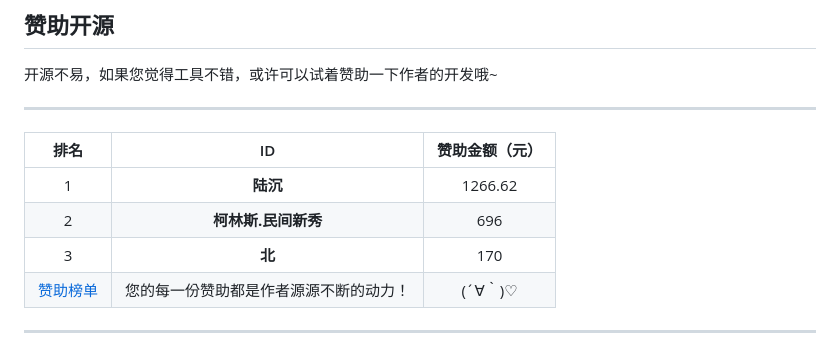
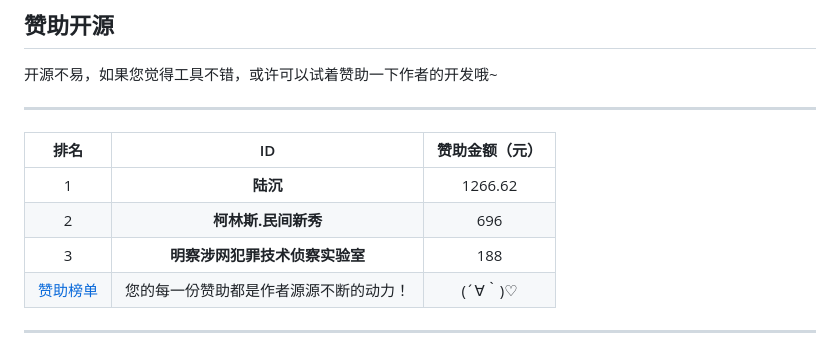
Before and after one commit to honmashironeko/ProxyCat, a Markdown page: README.md, the part around the change. GitHub-like rendering.

```diff
--- a/README.md
+++ b/README.md
@@ -100,7 +100,7 @@
 | :--: | :-----------------: | :------------: |
 |  1   |      **陆沉**       |    1266.62     |
 |  2   | **柯林斯.民间新秀** |      696       |
-|  3   |      **北**      |      170       |
+|  3   |      **明察涉网犯罪技术侦察实验室**      |      188       |
 |  [赞助榜单](https://github.com/honmashironeko/Thanks-for-sponsorship)   |     您的每一份赞助都是作者源源不断的动力！      |      (´∀｀)♡       |
 
 ---
```
